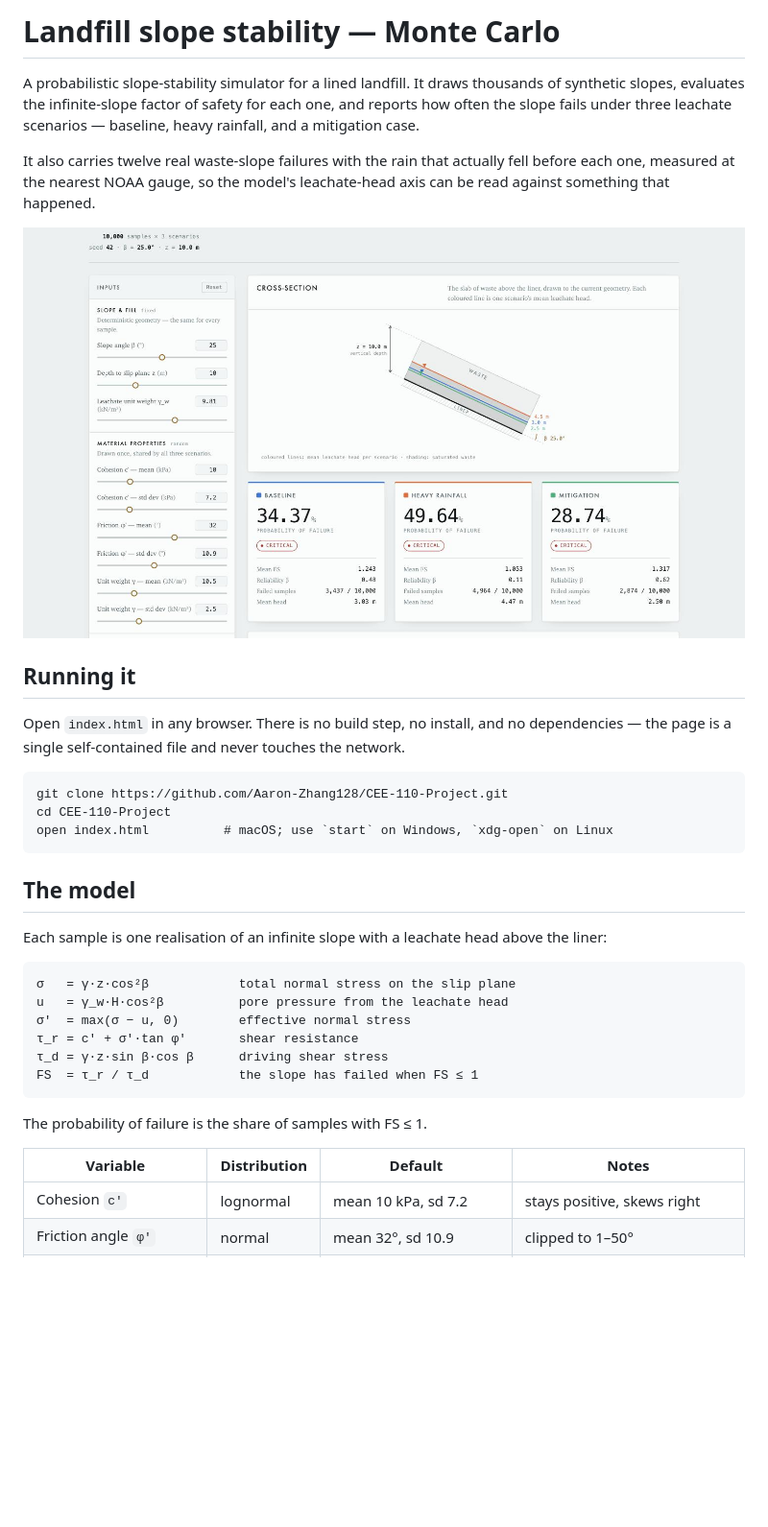
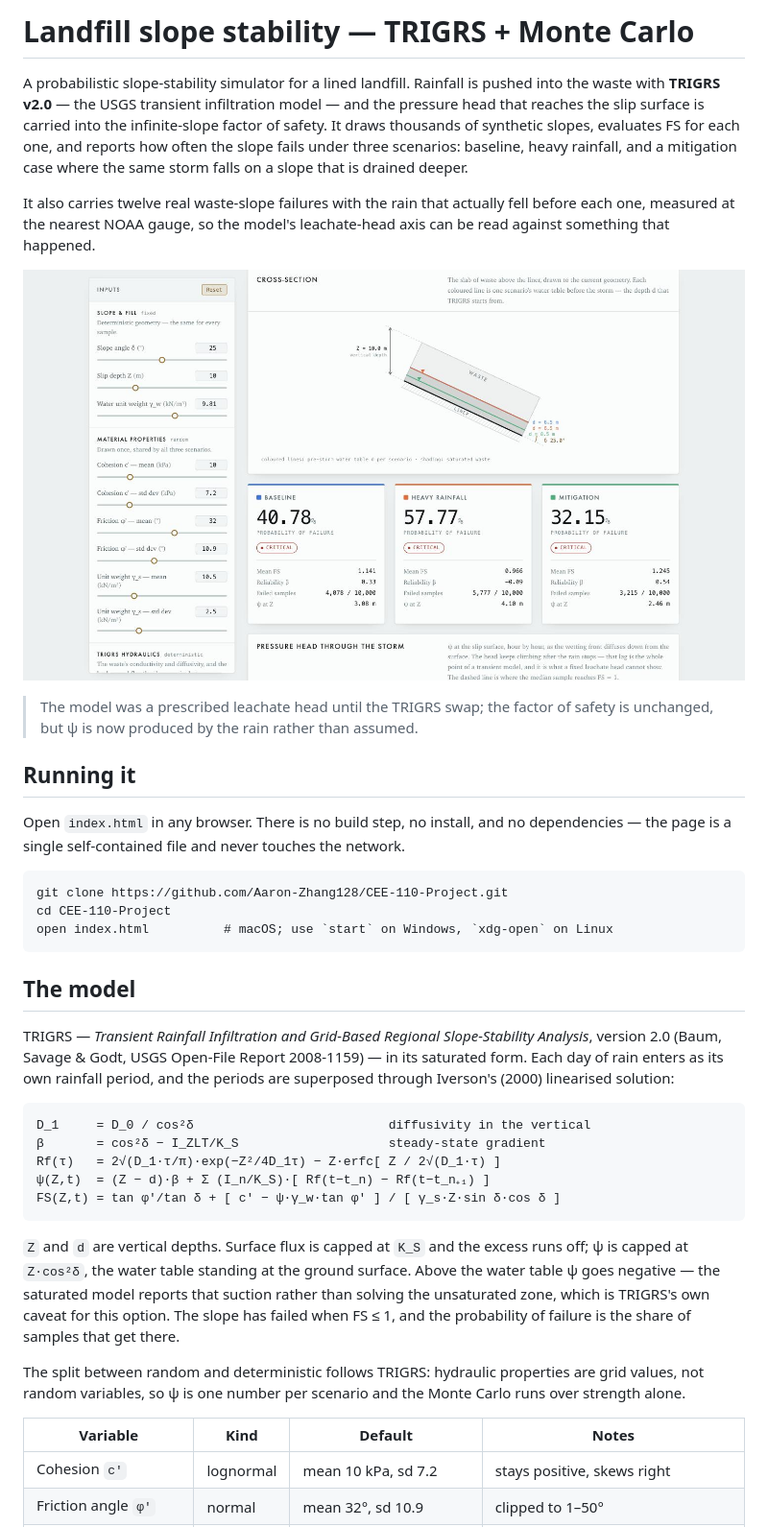
Before and after one commit to Aaron-Zhang128/CEE-110-Project, a Markdown page: README.md, the part around one of its changes. Shown at 96% size. Rendered like a GitHub page; pictures changed too: docs/overview.jpg; blank space fills up the shorter version.

````diff
--- a/README.md
+++ b/README.md
@@ -1,15 +1,20 @@
-# Landfill slope stability — Monte Carlo
+# Landfill slope stability — TRIGRS + Monte Carlo
 
-A probabilistic slope-stability simulator for a lined landfill. It draws thousands of
-synthetic slopes, evaluates the infinite-slope factor of safety for each one, and
-reports how often the slope fails under three leachate scenarios — baseline, heavy
-rainfall, and a mitigation case.
+A probabilistic slope-stability simulator for a lined landfill. Rainfall is pushed into
+the waste with **TRIGRS v2.0** — the USGS transient infiltration model — and the pressure
+head that reaches the slip surface is carried into the infinite-slope factor of safety.
+It draws thousands of synthetic slopes, evaluates FS for each one, and reports how often
+the slope fails under three scenarios: baseline, heavy rainfall, and a mitigation case
+where the same storm falls on a slope that is drained deeper.
 
 It also carries twelve real waste-slope failures with the rain that actually fell
 before each one, measured at the nearest NOAA gauge, so the model's leachate-head
 axis can be read against something that happened.
 
 ![The control rail, the slope cross-section, and probability of failure for each scenario](docs/overview.jpg)
+
+> The model was a prescribed leachate head until the TRIGRS swap; the factor of safety is
+> unchanged, but ψ is now produced by the rain rather than assumed.
 
 ## Running it
 
@@ -24,20 +29,30 @@ open index.html          # macOS; use `start` on Windows, `xdg-open` on Linux
 
 ## The model
 
-Each sample is one realisation of an infinite slope with a leachate head above the liner:
+TRIGRS — *Transient Rainfall Infiltration and Grid-Based Regional Slope-Stability
+Analysis*, version 2.0 (Baum, Savage & Godt, USGS Open-File Report 2008-1159) — in its
+saturated form. Each day of rain enters as its own rainfall period, and the periods are
+superposed through Iverson's (2000) linearised solution:
 
 ```
-σ   = γ·z·cos²β            total normal stress on the slip plane
-u   = γ_w·H·cos²β          pore pressure from the leachate head
-σ′  = max(σ − u, 0)        effective normal stress
-τ_r = c′ + σ′·tan φ′       shear resistance
-τ_d = γ·z·sin β·cos β      driving shear stress
-FS  = τ_r / τ_d            the slope has failed when FS ≤ 1
+D_1     = D_0 / cos²δ                          diffusivity in the vertical
+β       = cos²δ − I_ZLT/K_S                    steady-state gradient
+Rf(τ)   = 2√(D_1·τ/π)·exp(−Z²/4D_1τ) − Z·erfc[ Z / 2√(D_1·τ) ]
+ψ(Z,t)  = (Z − d)·β + Σ (I_n/K_S)·[ Rf(t−t_n) − Rf(t−t_n₊₁) ]
+FS(Z,t) = tan φ′/tan δ + [ c′ − ψ·γ_w·tan φ′ ] / [ γ_s·Z·sin δ·cos δ ]
 ```
 
-The probability of failure is the share of samples with FS ≤ 1.
+`Z` and `d` are vertical depths. Surface flux is capped at `K_S` and the excess runs off;
+ψ is capped at `Z·cos²δ`, the water table standing at the ground surface. Above the water
+table ψ goes negative — the saturated model reports that suction rather than solving the
+unsaturated zone, which is TRIGRS's own caveat for this option. The slope has failed when
+FS ≤ 1, and the probability of failure is the share of samples that get there.
 
-| Variable | Distribution | Default | Notes |
+The split between random and deterministic follows TRIGRS: hydraulic properties are grid
+values, not random variables, so ψ is one number per scenario and the Monte Carlo runs
+over strength alone.
+
+| Variable | Kind | Default | Notes |
 | --- | --- | --- | --- |
 | Cohesion `c′` | lognormal | mean 10 kPa, sd 7.2 | stays positive, skews right |
 | Friction angle `φ′` | normal | mean 32°, sd 10.9 | clipped to 1–50° |
````
Also changed, not shown: other parts of README.md (+47 -33 lines), docs/distribution.jpg, 1 other file.
